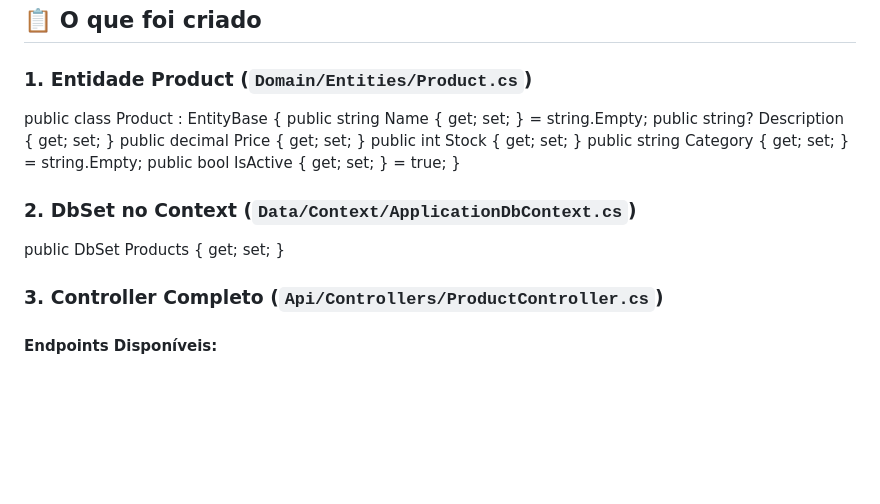
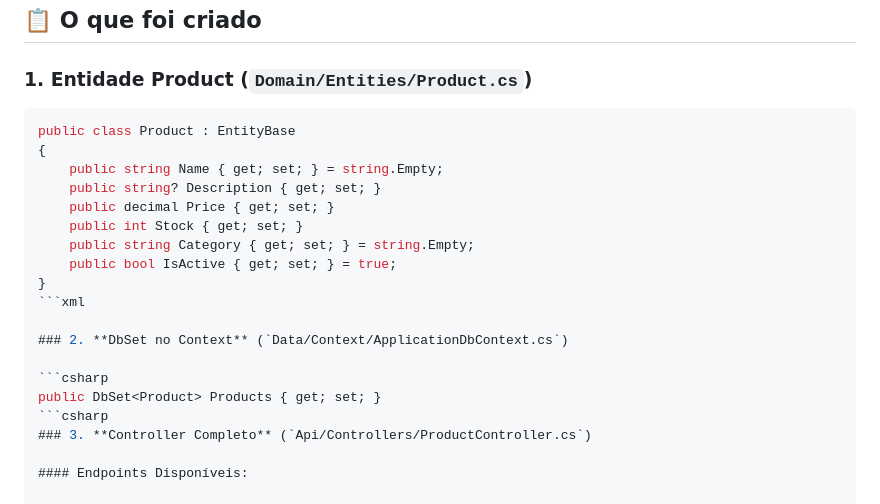
Before and after one commit to pauloeugenioreis/dotnet-enterprise-template-10, a Markdown page: docs/PRODUCT-EXAMPLE.md, the part around the change. Drawn GitHub-style; blank space fills up the shorter version.

````diff
--- a/docs/PRODUCT-EXAMPLE.md
+++ b/docs/PRODUCT-EXAMPLE.md
@@ -8,6 +8,7 @@ Este exemplo demonstra como usar o template com uma entidade completa, incluindo
 
 ### 1. **Entidade Product** (`Domain/Entities/Product.cs`)
 
+```csharp
 public class Product : EntityBase
 {
     public string Name { get; set; } = string.Empty;
@@ -17,9 +18,13 @@ public class Product : EntityBase
     public string Category { get; set; } = string.Empty;
     public bool IsActive { get; set; } = true;
 }
+```xml
+
 ### 2. **DbSet no Context** (`Data/Context/ApplicationDbContext.cs`)
 
+```csharp
 public DbSet<Product> Products { get; set; }
+```csharp
 ### 3. **Controller Completo** (`Api/Controllers/ProductController.cs`)
 
 #### Endpoints Disponíveis:
````
Also changed, not shown: docs/examples/ORDER-EXAMPLE.md (+6 -0 lines).
